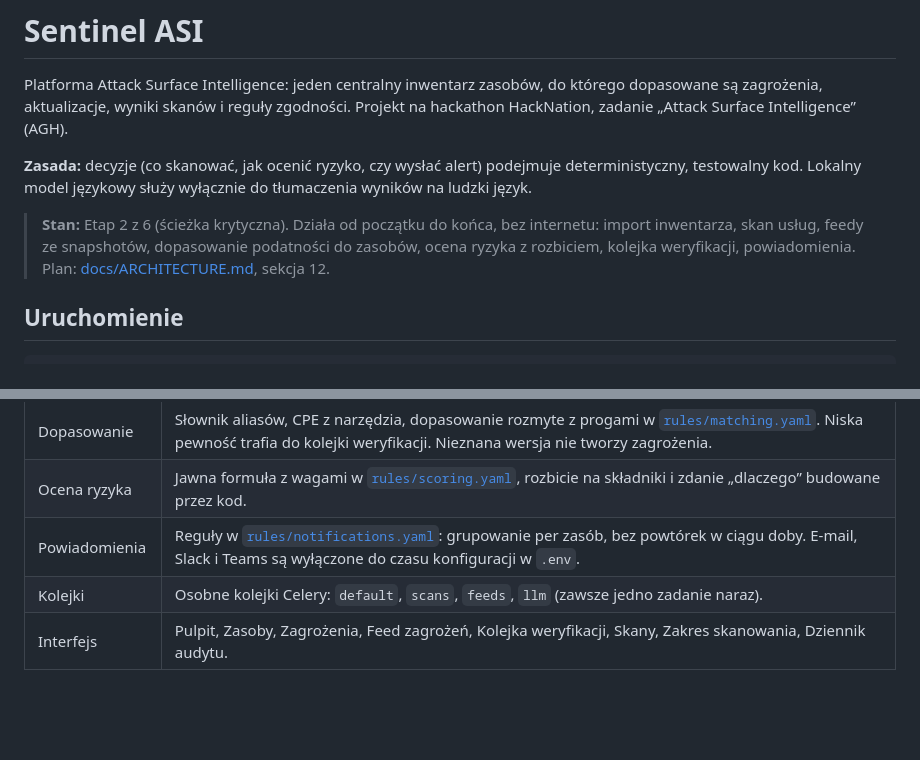
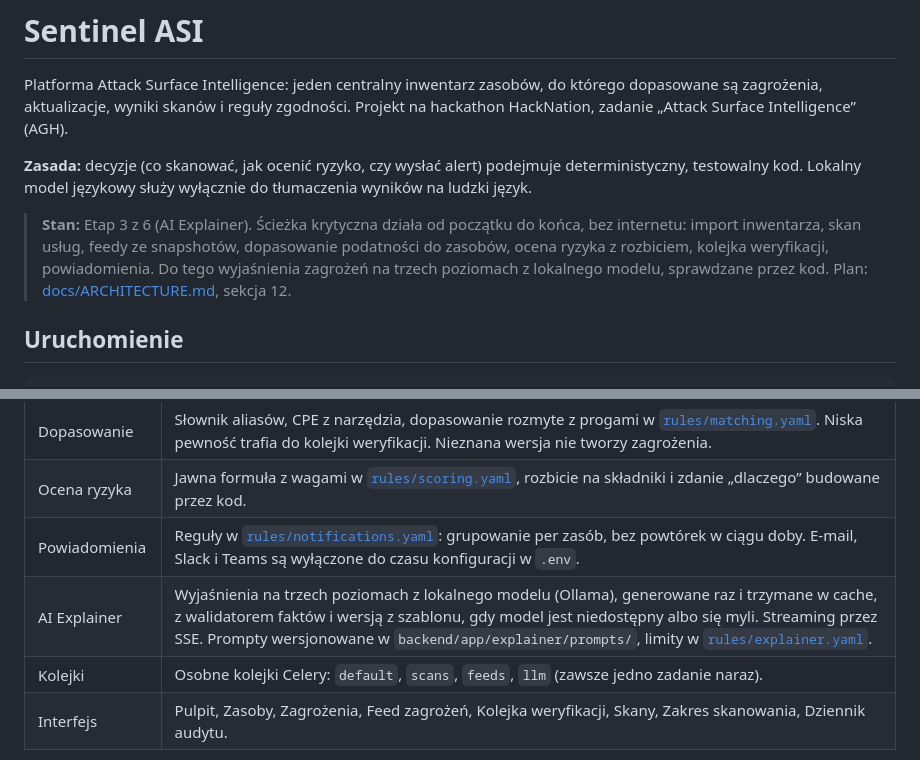
Before and after one commit to bartekmosionek12-bit/Sentinel, a Markdown page: README.md, 2 parts joined by grey strips. Drawn GitHub-style; blank space fills up the shorter version.

```diff
--- a/README.md
+++ b/README.md
@@ -8,9 +8,10 @@ hackathon HackNation, zadanie „Attack Surface Intelligence” (AGH).
 deterministyczny, testowalny kod. Lokalny model językowy służy wyłącznie do tłumaczenia
 wyników na ludzki język.
 
-> **Stan:** Etap 2 z 6 (ścieżka krytyczna). Działa od początku do końca, bez internetu:
-> import inwentarza, skan usług, feedy ze snapshotów, dopasowanie podatności do zasobów,
-> ocena ryzyka z rozbiciem, kolejka weryfikacji, powiadomienia. Plan:
+> **Stan:** Etap 3 z 6 (AI Explainer). Ścieżka krytyczna działa od początku do końca, bez
+> internetu: import inwentarza, skan usług, feedy ze snapshotów, dopasowanie podatności do
+> zasobów, ocena ryzyka z rozbiciem, kolejka weryfikacji, powiadomienia. Do tego wyjaśnienia
+> zagrożeń na trzech poziomach z lokalnego modelu, sprawdzane przez kod. Plan:
 > [docs/ARCHITECTURE.md](docs/ARCHITECTURE.md), sekcja 12.
 
 ## Uruchomienie
@@ -76,6 +103,7 @@ zaimportowaniu inwentarza, przed prezentacją bez sieci). Gdy `data/feeds/` jest
 | Dopasowanie | Słownik aliasów, CPE z narzędzia, dopasowanie rozmyte z progami w [`rules/matching.yaml`](rules/matching.yaml). Niska pewność trafia do kolejki weryfikacji. Nieznana wersja nie tworzy zagrożenia. |
 | Ocena ryzyka | Jawna formuła z wagami w [`rules/scoring.yaml`](rules/scoring.yaml), rozbicie na składniki i zdanie „dlaczego” budowane przez kod. |
 | Powiadomienia | Reguły w [`rules/notifications.yaml`](rules/notifications.yaml): grupowanie per zasób, bez powtórek w ciągu doby. E-mail, Slack i Teams są wyłączone do czasu konfiguracji w `.env`. |
+| AI Explainer | Wyjaśnienia na trzech poziomach z lokalnego modelu (Ollama), generowane raz i trzymane w cache, z walidatorem faktów i wersją z szablonu, gdy model jest niedostępny albo się myli. Streaming przez SSE. Prompty wersjonowane w `backend/app/explainer/prompts/`, limity w [`rules/explainer.yaml`](rules/explainer.yaml). |
 | Kolejki | Osobne kolejki Celery: `default`, `scans`, `feeds`, `llm` (zawsze jedno zadanie naraz). |
 | Interfejs | Pulpit, Zasoby, Zagrożenia, Feed zagrożeń, Kolejka weryfikacji, Skany, Zakres skanowania, Dziennik audytu. |
 
```
Also changed, not shown: other parts of README.md (+30 -0 lines), eval/RESULTS.md (added, +74 -0 lines), docs/screenshots/etap3-model.png (added), docs/screenshots/etap3-strumien.png (added), docs/screenshots/etap3-szablon.png (added), 6 other files.
